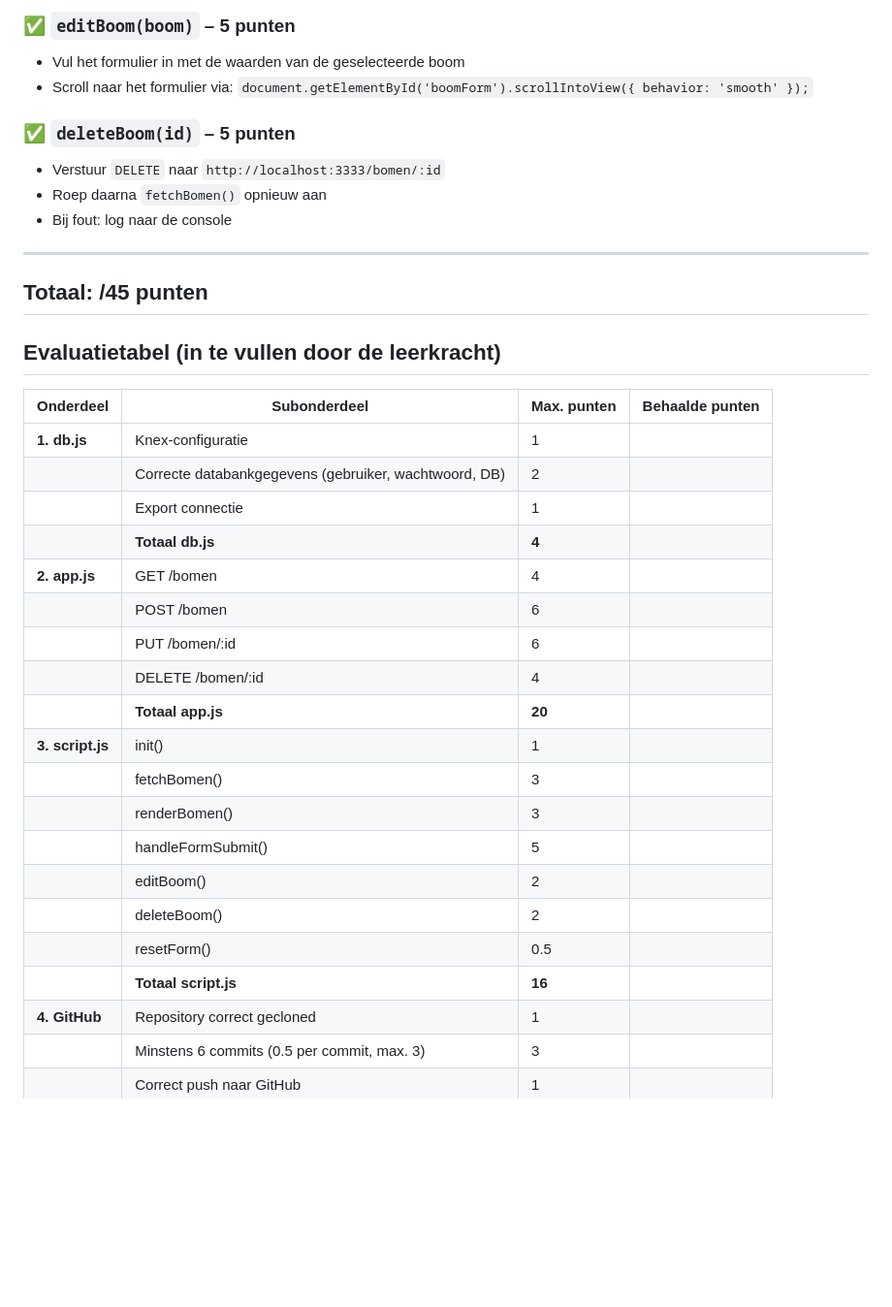
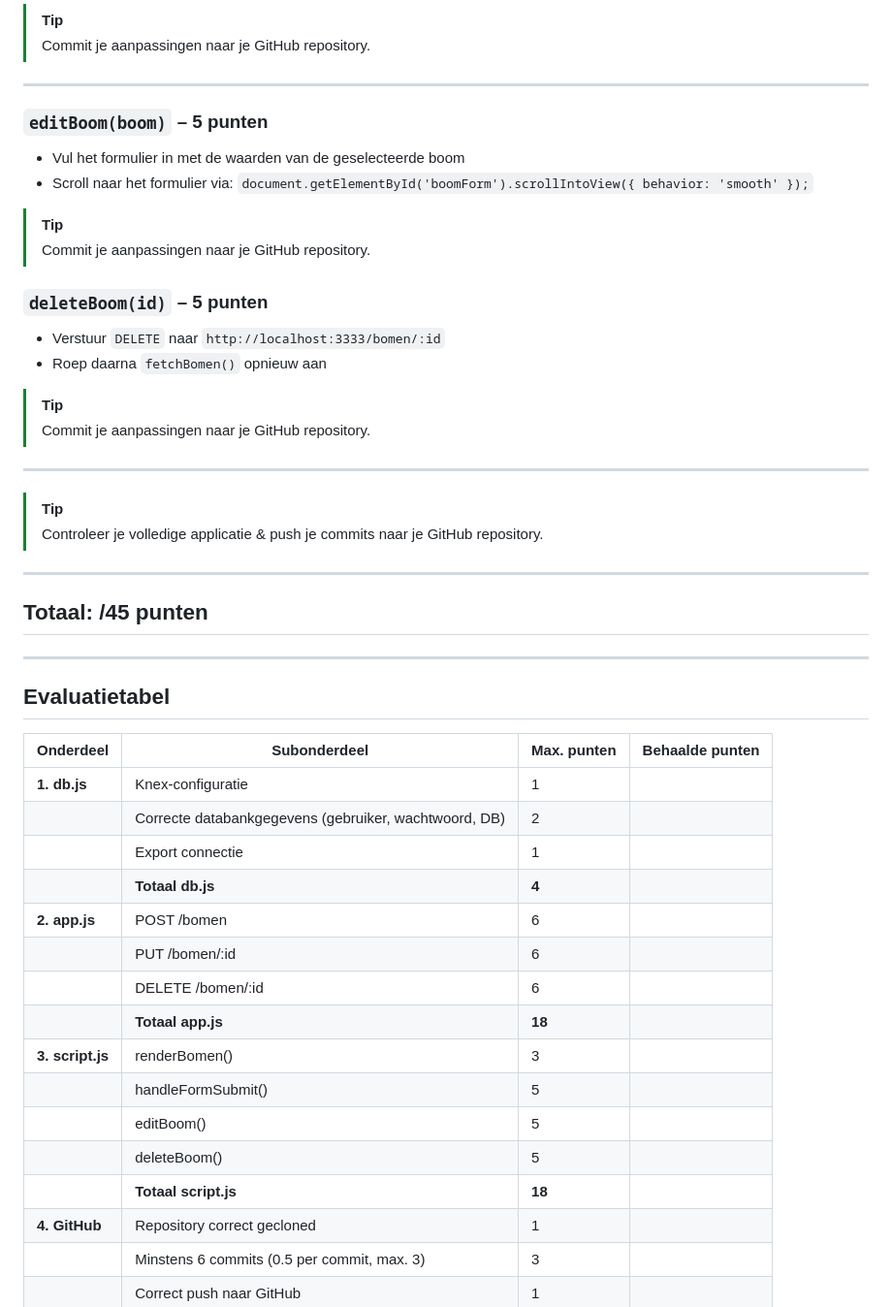
Before and after one commit to agrevia/examen-062025-5ADB, a Markdown page: README.md, the part around the change printed below. Shown: that part at 97% size. Rendered like a GitHub page; blank space fills up the shorter version.

```diff
--- a/README.md
+++ b/README.md
@@ -115,21 +174,44 @@ De structuur is je al bekend uit de lessen. Zorg voor:
 
-### ✅ `editBoom(boom)` – 5 punten
+> [!TIP]
+>
+> Commit je aanpassingen naar je GitHub repository.
+
+<hr style="page-break-after: always;">
+
+
+### `editBoom(boom)` – 5 punten
 
 - Vul het formulier in met de waarden van de geselecteerde boom
 - Scroll naar het formulier via:
   `document.getElementById('boomForm').scrollIntoView({ behavior: 'smooth' });`
 
-### ✅ `deleteBoom(id)` – 5 punten
+> [!TIP]
+>
+> Commit je aanpassingen naar je GitHub repository.
+
+###  `deleteBoom(id)` – 5 punten
 
 - Verstuur `DELETE` naar `http://localhost:3333/bomen/:id`
 - Roep daarna `fetchBomen()` opnieuw aan
-- Bij fout: log naar de console
+
+> [!TIP]
+>
+> Commit je aanpassingen naar je GitHub repository.
 
 ---
 
+> [!TIP]
+>
+> Controleer je volledige applicatie & push je commits naar je GitHub repository.
+
+<hr style="page-break-after: always;">
+
+
 ## Totaal: /45 punten
 
-## Evaluatietabel (in te vullen door de leerkracht)
+---
+
+## Evaluatietabel
 
 | Onderdeel        | Subonderdeel                                          | Max. punten | Behaalde punten |
 | ---------------- | ----------------------------------------------------- | ----------- | --------------- |
@@ -137,19 +219,15 @@ De structuur is je al bekend uit de lessen. Zorg voor:
 |                  | Correcte databankgegevens (gebruiker, wachtwoord, DB) | 2           |                 |
 |                  | Export connectie                                      | 1           |                 |
 |                  | **Totaal db.js**                                      | **4**       |                 |
-| **2. app.js**    | GET /bomen                                            | 4           |                 |
-|                  | POST /bomen                                           | 6           |                 |
+| **2. app.js**    | POST /bomen                                           | 6           |                 |
 |                  | PUT /bomen/:id                                        | 6           |                 |
-|                  | DELETE /bomen/:id                                     | 4           |                 |
-|                  | **Totaal app.js**                                     | **20**      |                 |
-| **3. script.js** | init()                                                | 1           |                 |
-|                  | fetchBomen()                                          | 3           |                 |
-|                  | renderBomen()                                         | 3           |                 |
+|                  | DELETE /bomen/:id                                     | 6           |                 |
+|                  | **Totaal app.js**                                     | **18**      |                 |
+| **3. script.js** | renderBomen()                                         | 3           |                 |
 |                  | handleFormSubmit()                                    | 5           |                 |
-|                  | editBoom()                                            | 2           |                 |
-|                  | deleteBoom()                                          | 2           |                 |
-|                  | resetForm()                                           | 0.5         |                 |
-|                  | **Totaal script.js**                                  | **16**      |                 |
+|                  | editBoom()                                            | 5           |                 |
+|                  | deleteBoom()                                          | 5           |                 |
+|                  | **Totaal script.js**                                  | **18**      |                 |
 | **4. GitHub**    | Repository correct gecloned                           | 1           |                 |
 |                  | Minstens 6 commits (0.5 per commit, max. 3)           | 3           |                 |
 |                  | Correct push naar GitHub                              | 1           |                 |
```
Also changed, not shown: other parts of README.md (+73 -14 lines).
